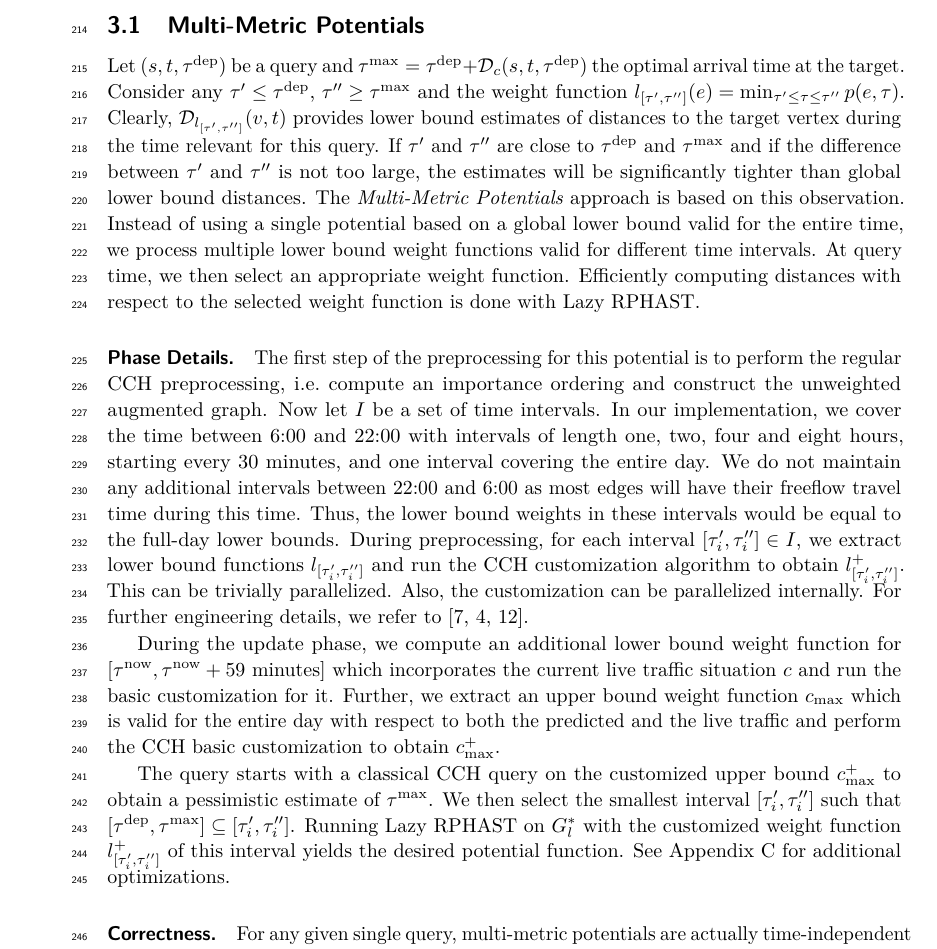
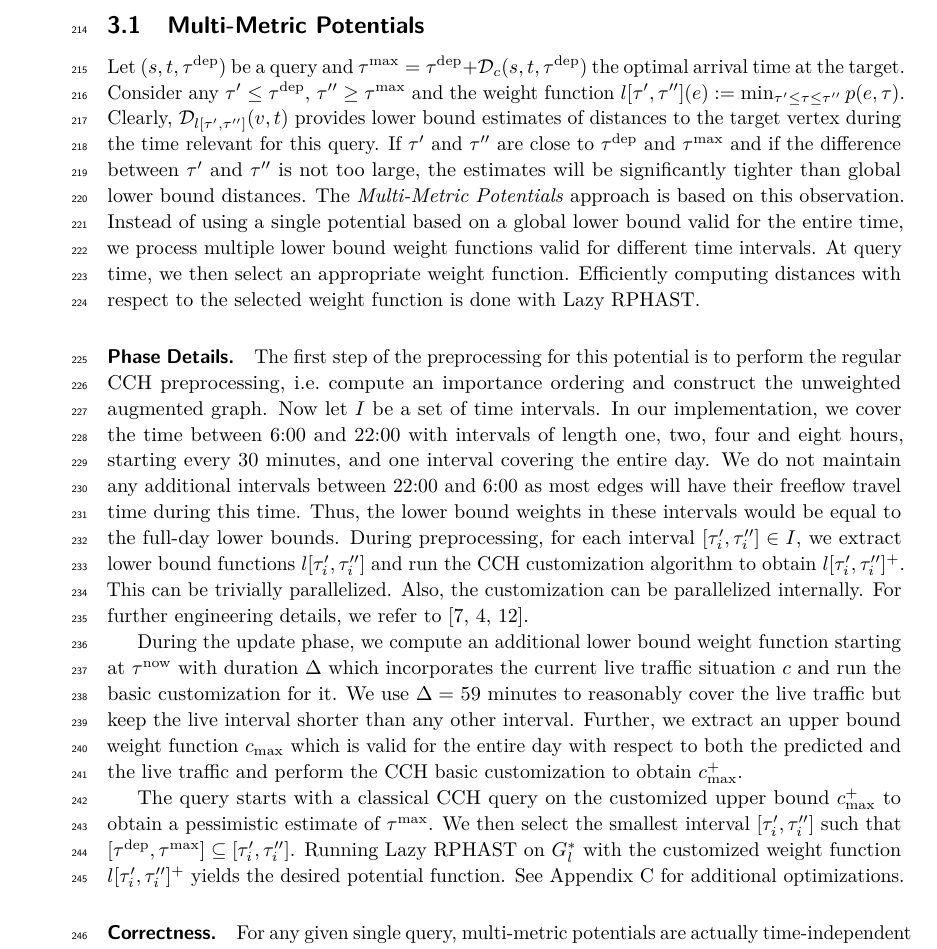
Before and after one commit to kit-algo/tdpot, a LaTeX paper (paper/tdpot.tex): part of page 6 of 17, cut so that both start at the same text. Compiled offline with pdfLaTeX.

Commit message:
wordsmithing

```diff
--- a/paper/tdpot.tex
+++ b/paper/tdpot.tex
@@ -356,8 +356,8 @@ Therefore, we avoid costly operations on functions and work with scalar values a
 \subsection{Multi-Metric Potentials}
 
 Let $(s,t,\tdep)$ be a query and $\tmax = \tdep + \dist_c(s,t,\tdep)$ the optimal arrival time at the target.
-Consider any $\tau' \leq \tdep$, $\tau'' \geq \tmax$ and the weight function $l_{[\tau', \tau'']}(e) = \min_{\tau' \leq \tau \leq \tau''}\pred(e, \tau)$. % where $\pred$ are the predicted travel times.
-Clearly, $\dist_{l_{[\tau', \tau'']}}(v,t)$ provides lower bound estimates of distances to the target vertex during the time relevant for this query.
+Consider any $\tau' \leq \tdep$, $\tau'' \geq \tmax$ and the weight function $l[\tau', \tau''](e) := \min_{\tau' \leq \tau \leq \tau''}\pred(e, \tau)$. % where $\pred$ are the predicted travel times.
+Clearly, $\dist_{l[\tau', \tau'']}(v,t)$ provides lower bound estimates of distances to the target vertex during the time relevant for this query.
 If $\tau'$ and $\tau''$ are close to $\tdep$ and $\tmax$ and if the difference between $\tau'$ and $\tau''$ is not too large, the estimates will be significantly tighter than global lower bound distances.
 The \emph{Multi-Metric Potentials} approach is based on this observation.
 Instead of using a single potential based on a global lower bound valid for the entire time, we process multiple lower bound weight functions valid for different time intervals.
@@ -372,17 +372,18 @@ we cover the time between 6:00 and 22:00 with intervals of length one, two, four
 and one interval covering the entire day.
 We do not maintain any additional intervals between 22:00 and 6:00 as most edges will have their freeflow travel time during this time.
 Thus, the lower bound weights in these intervals would be equal to the full-day lower bounds.
-During preprocessing, for each interval $[\tau_i', \tau_i''] \in I$, we extract lower bound functions $l_{[\tau_i', \tau_i'']}$ and run the CCH customization algorithm to obtain $l_{[\tau_i', \tau_i'']}^+$.
+During preprocessing, for each interval $[\tau_i', \tau_i''] \in I$, we extract lower bound functions $l[\tau_i', \tau_i'']$ and run the CCH customization algorithm to obtain $l[\tau_i', \tau_i'']^+$.
 This can be trivially parallelized.
 Also, the customization can be parallelized internally.
 For further engineering details, we refer to~\cite{dsw-cch-15,bsw-rttau-19,ghuw-fbndocch-19}.
 
-During the update phase, we compute an additional lower bound weight function for $[\tnow, \tnow + 59\,\operatorname{minutes}]$ which incorporates the current live traffic situation $\comb$ and run the basic customization for it.
+During the update phase, we compute an additional lower bound weight function starting at $\tnow$ with duration $\Delta$ which incorporates the current live traffic situation $\comb$ and run the basic customization for it.
+We use $\Delta =$ 59 minutes to reasonably cover the live traffic but keep the live interval shorter than any other interval.
 Further, we extract an upper bound weight function $\comb_{\max}$ which is valid for the entire day with respect to both the predicted and the live traffic and perform the CCH basic customization to obtain $\comb^+_{\max}$.
 
 The query starts with a classical CCH query on the customized upper bound $\comb^+_{\max}$ to obtain a pessimistic estimate of $\tmax$.
 We then select the smallest interval $[\tau_i', \tau_i'']$ such that $[\tdep,\tmax] \subseteq [\tau_i', \tau_i'']$.
-Running Lazy RPHAST on $G^*_l$ with the customized weight function $l_{[\tau_i', \tau_i'']}^+$ of this interval yields the desired potential function.
+Running Lazy RPHAST on $G^*_l$ with the customized weight function $l[\tau_i', \tau_i'']^+$ yields the desired potential function.
 See Appendix~\ref{sec:appendix:optimizations} for additional optimizations.
 
 \subparagraph{Correctness.}
```
